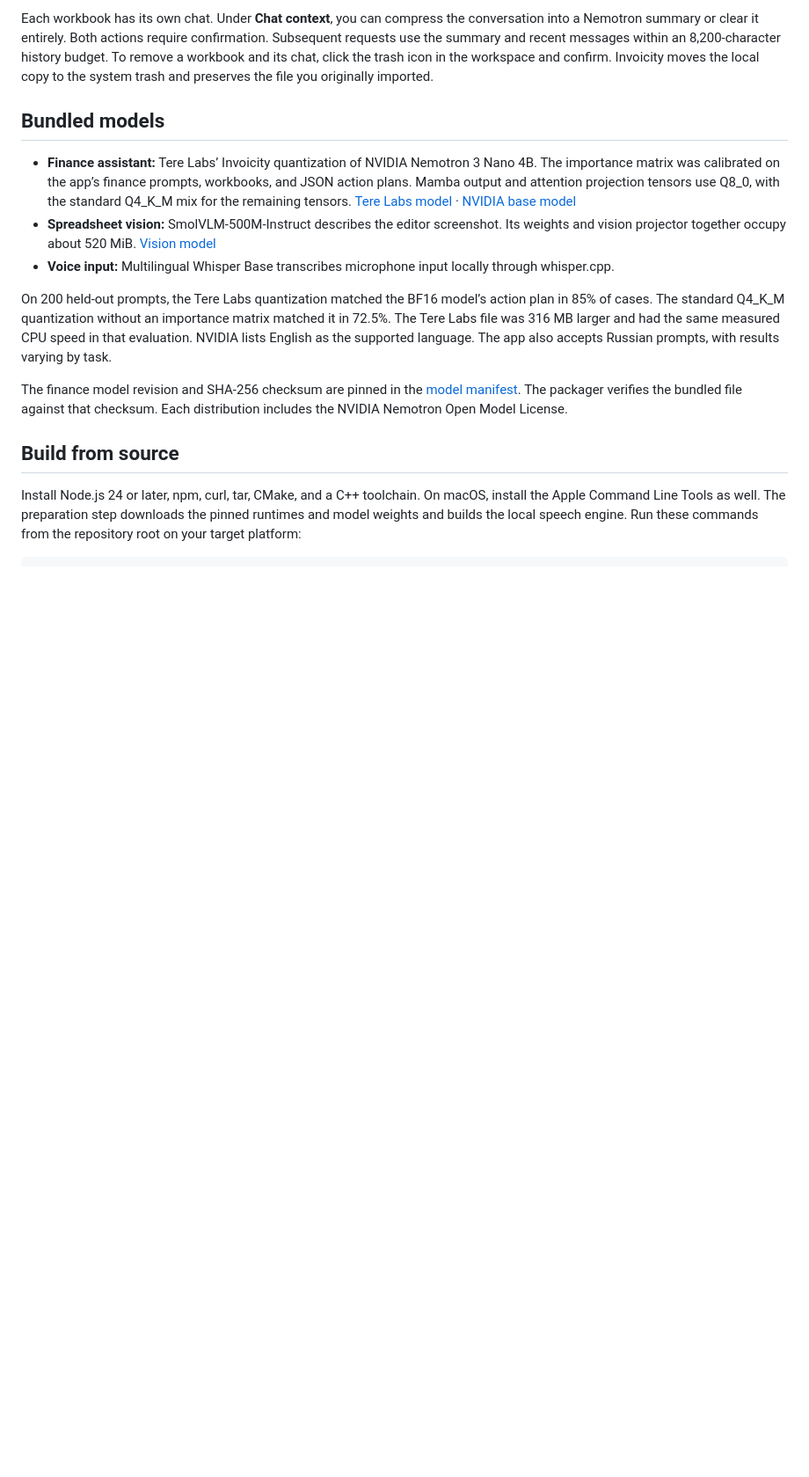
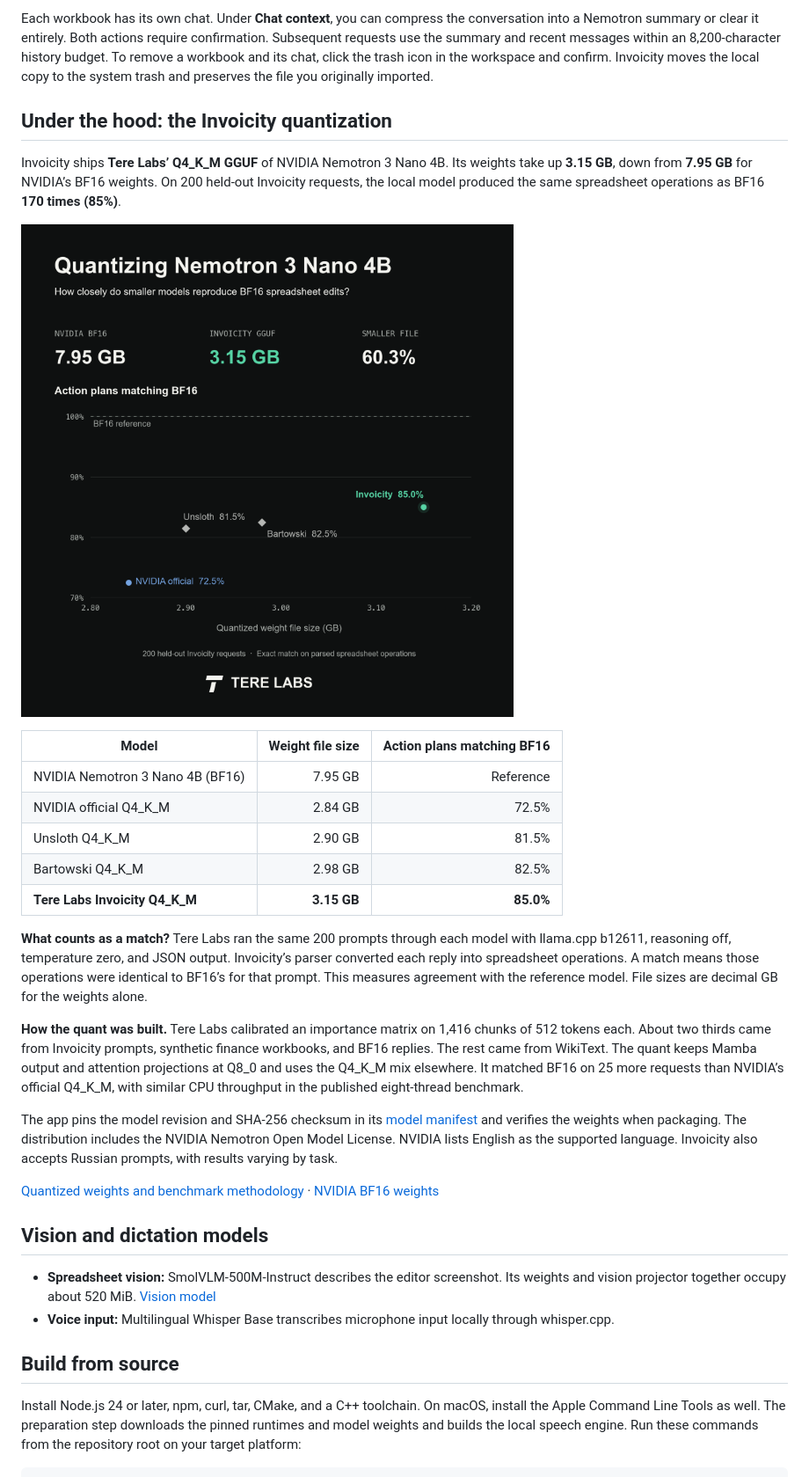
Before and after one commit to m9ter1a/invoicity, a Markdown page: README.md, the part around the change. Shown at 88% size. Drawn GitHub-style; pictures changed too: invoicity-quantization.png (added); blank space fills up the shorter version.

Commit message:
Document the Invoicity quantization and compare it with BF16

```diff
--- a/README.md
+++ b/README.md
@@ -46,15 +46,32 @@ When you send a message, the app captures the visible spreadsheet area. SmolVLM
 
 Each workbook has its own chat. Under **Chat context**, you can compress the conversation into a Nemotron summary or clear it entirely. Both actions require confirmation. Subsequent requests use the summary and recent messages within an 8,200-character history budget. To remove a workbook and its chat, click the trash icon in the workspace and confirm. Invoicity moves the local copy to the system trash and preserves the file you originally imported.
 
-## Bundled models
+## Under the hood: the Invoicity quantization
 
-- **Finance assistant:** Tere Labs’ Invoicity quantization of NVIDIA Nemotron 3 Nano 4B. The importance matrix was calibrated on the app’s finance prompts, workbooks, and JSON action plans. Mamba output and attention projection tensors use Q8_0, with the standard Q4_K_M mix for the remaining tensors. [Tere Labs model](https://huggingface.co/terelabs/Nemotron-3-Nano-4B-Invoicity-GGUF) · [NVIDIA base model](https://huggingface.co/nvidia/NVIDIA-Nemotron-3-Nano-4B-BF16)
+Invoicity ships **Tere Labs’ Q4_K_M GGUF** of NVIDIA Nemotron 3 Nano 4B. Its weights take up **3.15 GB**, down from **7.95 GB** for NVIDIA’s BF16 weights. On 200 held-out Invoicity requests, the local model produced the same spreadsheet operations as BF16 **170 times (85%)**.
+
+![Invoicity quantization benchmark. The weight file is 60.3% smaller than BF16. The chart plots file size against action-plan agreement for four Q4_K_M variants. Full results are in the table below.](invoicity-quantization.png)
+
+| Model | Weight file size | Action plans matching BF16 |
+| --- | ---: | ---: |
+| NVIDIA Nemotron 3 Nano 4B (BF16) | 7.95 GB | Reference |
+| NVIDIA official Q4_K_M | 2.84 GB | 72.5% |
+| Unsloth Q4_K_M | 2.90 GB | 81.5% |
+| Bartowski Q4_K_M | 2.98 GB | 82.5% |
+| **Tere Labs Invoicity Q4_K_M** | **3.15 GB** | **85.0%** |
+
+**What counts as a match?** Tere Labs ran the same 200 prompts through each model with llama.cpp b12611, reasoning off, temperature zero, and JSON output. Invoicity’s parser converted each reply into spreadsheet operations. A match means those operations were identical to BF16’s for that prompt. This measures agreement with the reference model. File sizes are decimal GB for the weights alone.
+
+**How the quant was built.** Tere Labs calibrated an importance matrix on 1,416 chunks of 512 tokens each. About two thirds came from Invoicity prompts, synthetic finance workbooks, and BF16 replies. The rest came from WikiText. The quant keeps Mamba output and attention projections at Q8_0 and uses the Q4_K_M mix elsewhere. It matched BF16 on 25 more requests than NVIDIA’s official Q4_K_M, with similar CPU throughput in the published eight-thread benchmark.
+
+The app pins the model revision and SHA-256 checksum in its [model manifest](src/finance-model.json) and verifies the weights when packaging. The distribution includes the NVIDIA Nemotron Open Model License. NVIDIA lists English as the supported language. Invoicity also accepts Russian prompts, with results varying by task.
+
+[Quantized weights and benchmark methodology](https://huggingface.co/terelabs/Nemotron-3-Nano-4B-Invoicity-GGUF) · [NVIDIA BF16 weights](https://huggingface.co/nvidia/NVIDIA-Nemotron-3-Nano-4B-BF16/tree/main)
+
+## Vision and dictation models
+
 - **Spreadsheet vision:** SmolVLM-500M-Instruct describes the editor screenshot. Its weights and vision projector together occupy about 520 MiB. [Vision model](https://huggingface.co/ggml-org/SmolVLM-500M-Instruct-GGUF)
 - **Voice input:** Multilingual Whisper Base transcribes microphone input locally through whisper.cpp.
-
-On 200 held-out prompts, the Tere Labs quantization matched the BF16 model’s action plan in 85% of cases. The standard Q4_K_M quantization without an importance matrix matched it in 72.5%. The Tere Labs file was 316 MB larger and had the same measured CPU speed in that evaluation. NVIDIA lists English as the supported language. The app also accepts Russian prompts, with results varying by task.
-
-The finance model revision and SHA-256 checksum are pinned in the [model manifest](src/finance-model.json). The packager verifies the bundled file against that checksum. Each distribution includes the NVIDIA Nemotron Open Model License.
 
 ## Build from source
 
```
